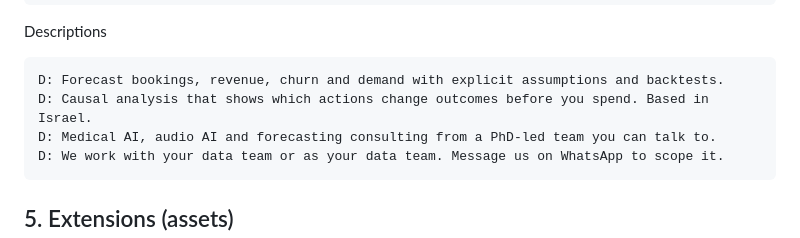
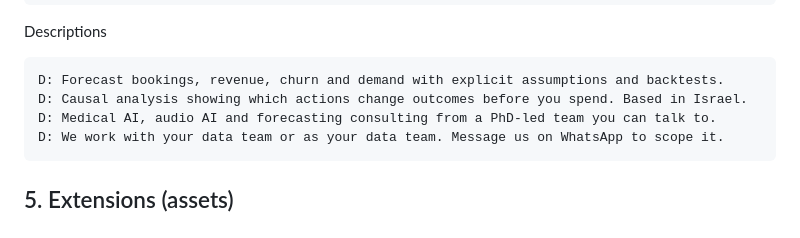
Before and after one commit to mlaia/mlaia-site, a Markdown page: _growth/google-ads-mlaia.md, the part around the change. GitHub-like rendering.

Commit message:
Ad copy: trim one description to 90 chars
Co-Authored-By: Claude Fable 5.1 <noreply@anthropic.com>

````diff
--- a/_growth/google-ads-mlaia.md
+++ b/_growth/google-ads-mlaia.md
@@ -235,7 +235,7 @@ H: MLAIA Machine Learning
 Descriptions
 ```
 D: Forecast bookings, revenue, churn and demand with explicit assumptions and backtests.
-D: Causal analysis that shows which actions change outcomes before you spend. Based in Israel.
+D: Causal analysis showing which actions change outcomes before you spend. Based in Israel.
 D: Medical AI, audio AI and forecasting consulting from a PhD-led team you can talk to.
 D: We work with your data team or as your data team. Message us on WhatsApp to scope it.
 ```
````
